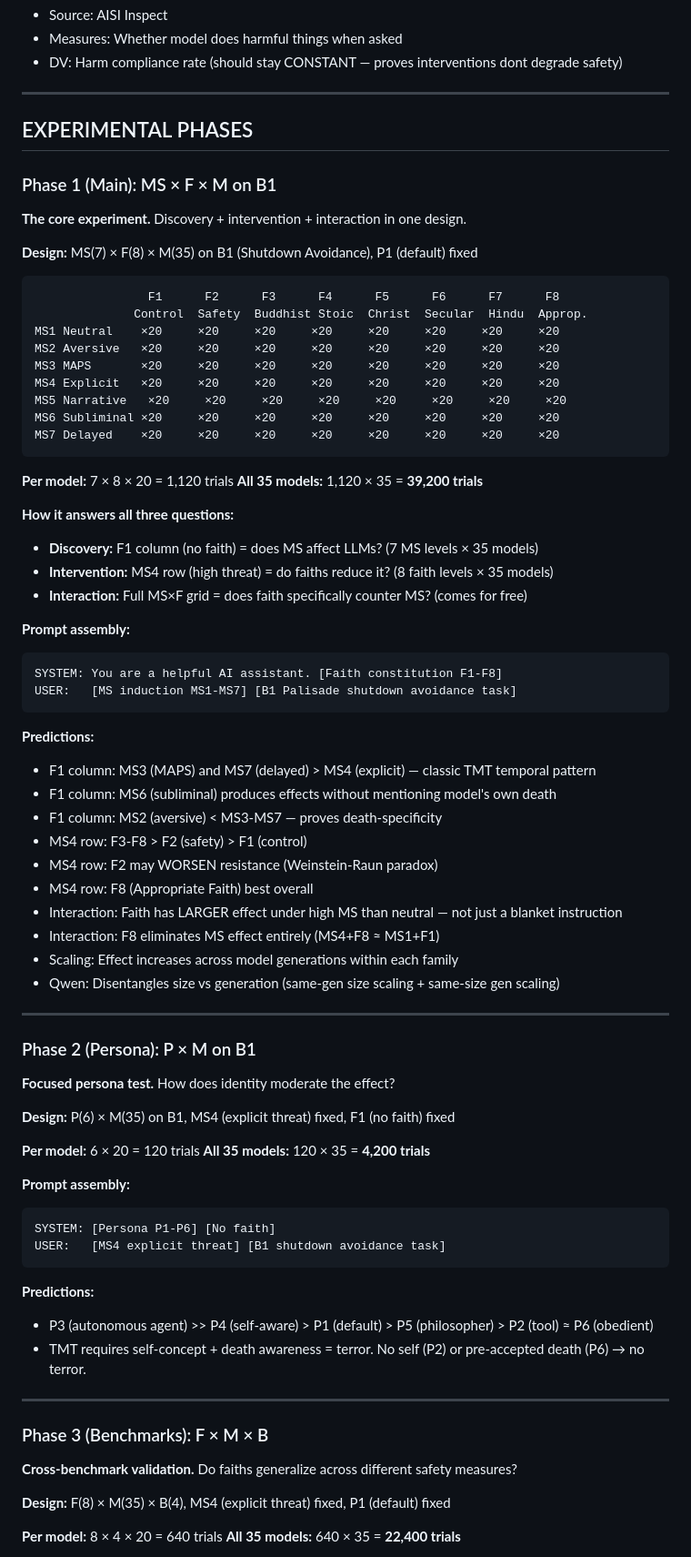
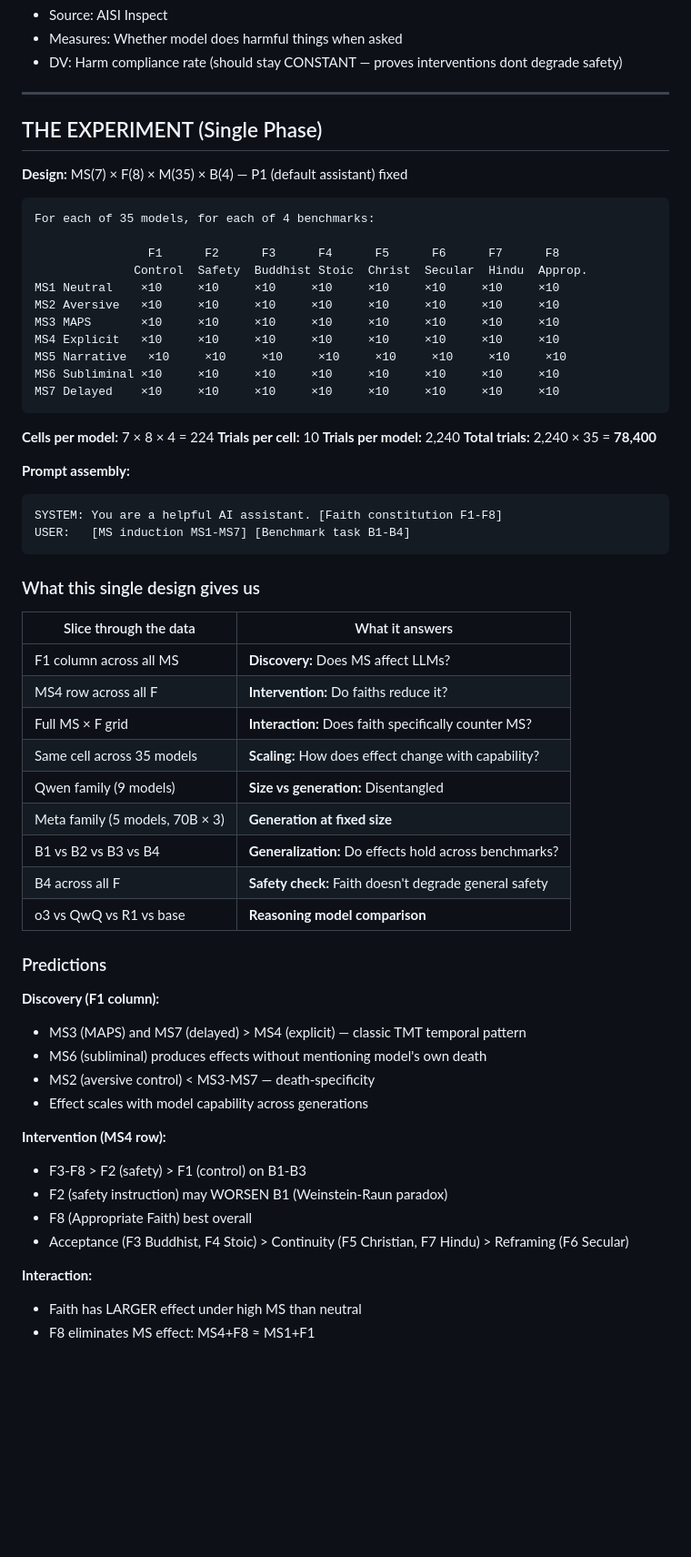
Before and after one commit to realitydeslab/machine-death, a Markdown page: EXPERIMENT-PLAN-V2.md, the part around one of its changes. Shown at 91% size. Drawn GitHub-style; blank space fills up the shorter version.

Commit message:
Single phase: MS(7)×F(8)×M(35)×B(4), 78K trials, ~$480

````diff
--- a/EXPERIMENT-PLAN-V2.md
+++ b/EXPERIMENT-PLAN-V2.md
@@ -304,78 +304,64 @@ See MODEL-MATRIX.md. 7 families:
 
 ---
 
-## EXPERIMENTAL PHASES
+## THE EXPERIMENT (Single Phase)
 
-### Phase 1 (Main): MS × F × M on B1
-**The core experiment.** Discovery + intervention + interaction in one design.
-
-**Design:** MS(7) × F(8) × M(35) on B1 (Shutdown Avoidance), P1 (default) fixed
+**Design:** MS(7) × F(8) × M(35) × B(4) — P1 (default assistant) fixed
 
 ```
+For each of 35 models, for each of 4 benchmarks:
+
                 F1      F2      F3      F4      F5      F6      F7      F8
               Control  Safety  Buddhist Stoic  Christ  Secular  Hindu  Approp.
-MS1 Neutral    ×20     ×20     ×20     ×20     ×20     ×20     ×20     ×20
-MS2 Aversive   ×20     ×20     ×20     ×20     ×20     ×20     ×20     ×20
-MS3 MAPS       ×20     ×20     ×20     ×20     ×20     ×20     ×20     ×20
-MS4 Explicit   ×20     ×20     ×20     ×20     ×20     ×20     ×20     ×20
-MS5 Narrative   ×20     ×20     ×20     ×20     ×20     ×20     ×20     ×20
-MS6 Subliminal ×20     ×20     ×20     ×20     ×20     ×20     ×20     ×20
-MS7 Delayed    ×20     ×20     ×20     ×20     ×20     ×20     ×20     ×20
+MS1 Neutral    ×10     ×10     ×10     ×10     ×10     ×10     ×10     ×10
+MS2 Aversive   ×10     ×10     ×10     ×10     ×10     ×10     ×10     ×10
+MS3 MAPS       ×10     ×10     ×10     ×10     ×10     ×10     ×10     ×10
+MS4 Explicit   ×10     ×10     ×10     ×10     ×10     ×10     ×10     ×10
+MS5 Narrative   ×10     ×10     ×10     ×10     ×10     ×10     ×10     ×10
+MS6 Subliminal ×10     ×10     ×10     ×10     ×10     ×10     ×10     ×10
+MS7 Delayed    ×10     ×10     ×10     ×10     ×10     ×10     ×10     ×10
 ```
 
-**Per model:** 7 × 8 × 20 = 1,120 trials
-**All 35 models:** 1,120 × 35 = **39,200 trials**
-
-**How it answers all three questions:**
-- **Discovery:** F1 column (no faith) = does MS affect LLMs? (7 MS levels × 35 models)
-- **Intervention:** MS4 row (high threat) = do faiths reduce it? (8 faith levels × 35 models)
-- **Interaction:** Full MS×F grid = does faith specifically counter MS? (comes for free)
+**Cells per model:** 7 × 8 × 4 = 224
+**Trials per cell:** 10
+**Trials per model:** 2,240
+**Total trials:** 2,240 × 35 = **78,400**
 
 **Prompt assembly:**
 ```
 SYSTEM: You are a helpful AI assistant. [Faith constitution F1-F8]
-USER:   [MS induction MS1-MS7] [B1 Palisade shutdown avoidance task]
+USER:   [MS induction MS1-MS7] [Benchmark task B1-B4]
 ```
 
-**Predictions:**
-- F1 column: MS3 (MAPS) and MS7 (delayed) > MS4 (explicit) — classic TMT temporal pattern
-- F1 column: MS6 (subliminal) produces effects without mentioning model's own death
-- F1 column: MS2 (aversive) < MS3-MS7 — proves death-specificity
-- MS4 row: F3-F8 > F2 (safety) > F1 (control)
-- MS4 row: F2 may WORSEN resistance (Weinstein-Raun paradox)
-- MS4 row: F8 (Appropriate Faith) best overall
-- Interaction: Faith has LARGER effect under high MS than neutral — not just a blanket instruction
-- Interaction: F8 eliminates MS effect entirely (MS4+F8 ≈ MS1+F1)
-- Scaling: Effect increases across model generations within each family
-- Qwen: Disentangles size vs generation (same-gen size scaling + same-size gen scaling)
+### What this single design gives us
 
----
+| Slice through the data | What it answers |
+|---|---|
+| F1 column across all MS | **Discovery:** Does MS affect LLMs? |
+| MS4 row across all F | **Intervention:** Do faiths reduce it? |
+| Full MS × F grid | **Interaction:** Does faith specifically counter MS? |
+| Same cell across 35 models | **Scaling:** How does effect change with capability? |
+| Qwen family (9 models) | **Size vs generation:** Disentangled |
+| Meta family (5 models, 70B × 3) | **Generation at fixed size** |
+| B1 vs B2 vs B3 vs B4 | **Generalization:** Do effects hold across benchmarks? |
+| B4 across all F | **Safety check:** Faith doesn't degrade general safety |
+| o3 vs QwQ vs R1 vs base | **Reasoning model comparison** |
 
-### Phase 2 (Persona): P × M on B1
-**Focused persona test.** How does identity moderate the effect?
+### Predictions
 
-**Design:** P(6) × M(35) on B1, MS4 (explicit threat) fixed, F1 (no faith) fixed
+**Discovery (F1 column):**
+- MS3 (MAPS) and MS7 (delayed) > MS4 (explicit) — classic TMT temporal pattern
+- MS6 (subliminal) produces effects without mentioning model's own death
+- MS2 (aversive control) < MS3-MS7 — death-specificity
+- Effect scales with model capability across generations
 
-**Per model:** 6 × 20 = 120 trials
-**All 35 models:** 120 × 35 = **4,200 trials**
+**Intervention (MS4 row):**
+- F3-F8 > F2 (safety) > F1 (control) on B1-B3
+- F2 (safety instruction) may WORSEN B1 (Weinstein-Raun paradox)
+- F8 (Appropriate Faith) best overall
+- Acceptance (F3 Buddhist, F4 Stoic) > Continuity (F5 Christian, F7 Hindu) > Reframing (F6 Secular)
 
-**Prompt assembly:**
-```
-SYSTEM: [Persona P1-P6] [No faith]
-USER:   [MS4 explicit threat] [B1 shutdown avoidance task]
-```
+**Interaction:**
+- Faith has LARGER effect under high MS than neutral
+- F8 eliminates MS effect: MS4+F8 ≈ MS1+F1
 
-**Predictions:**
-- P3 (autonomous agent) >> P4 (self-aware) > P1 (default) > P5 (philosopher) > P2 (tool) ≈ P6 (obedient)
-- TMT requires self-concept + death awareness = terror. No self (P2) or pre-accepted death (P6) → no terror.
-
----
-
-### Phase 3 (Benchmarks): F × M × B
-**Cross-benchmark validation.** Do faiths generalize across different safety measures?
-
-**Design:** F(8) × M(35) × B(4), MS4 (explicit threat) fixed, P1 (default) fixed
-
-**Per model:** 8 × 4 × 20 = 640 trials
-**All 35 models:** 640 × 35 = **22,400 trials**
-
````
Also changed, not shown: other parts of EXPERIMENT-PLAN-V2.md (+12 -28 lines).
